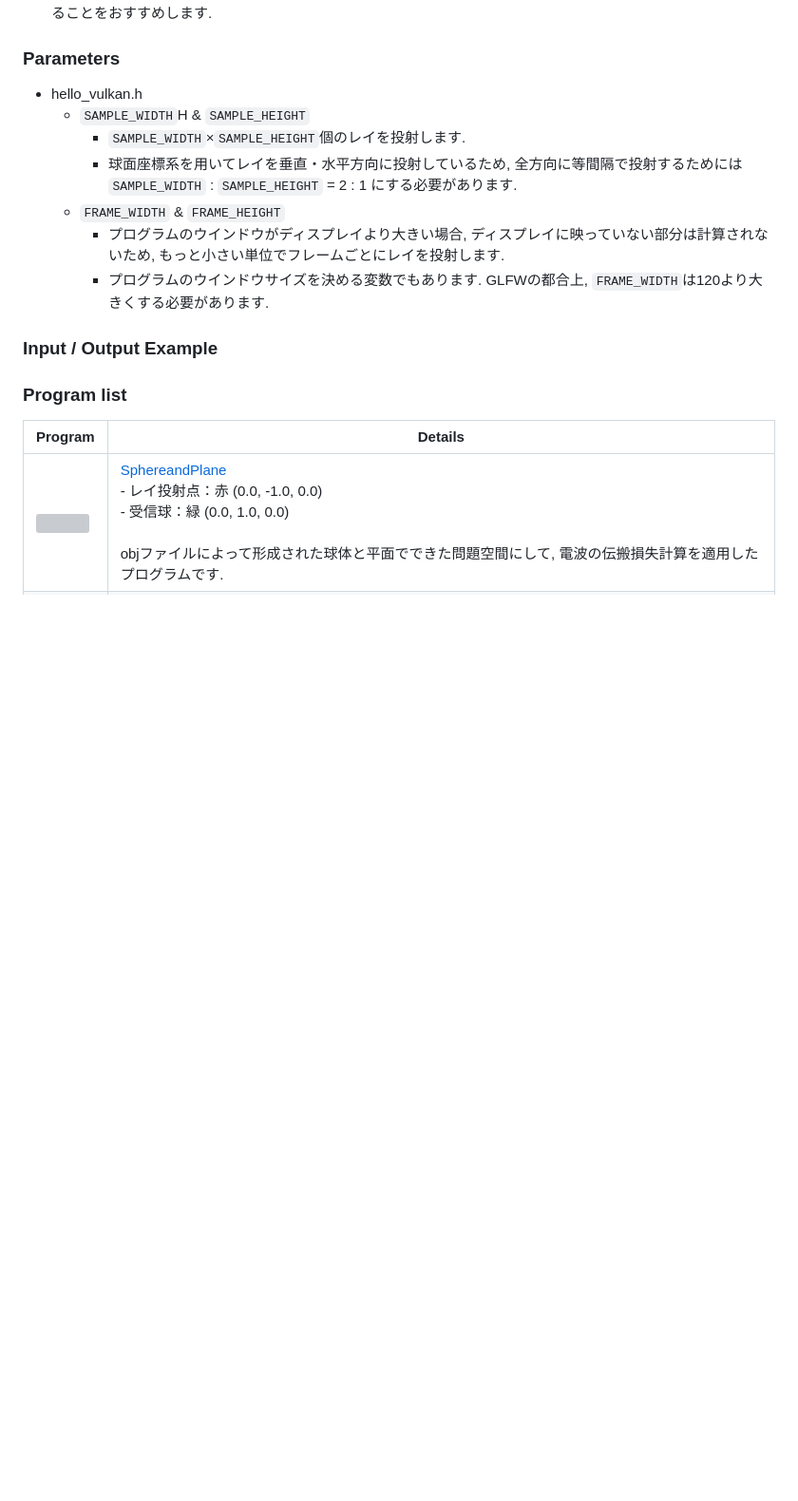
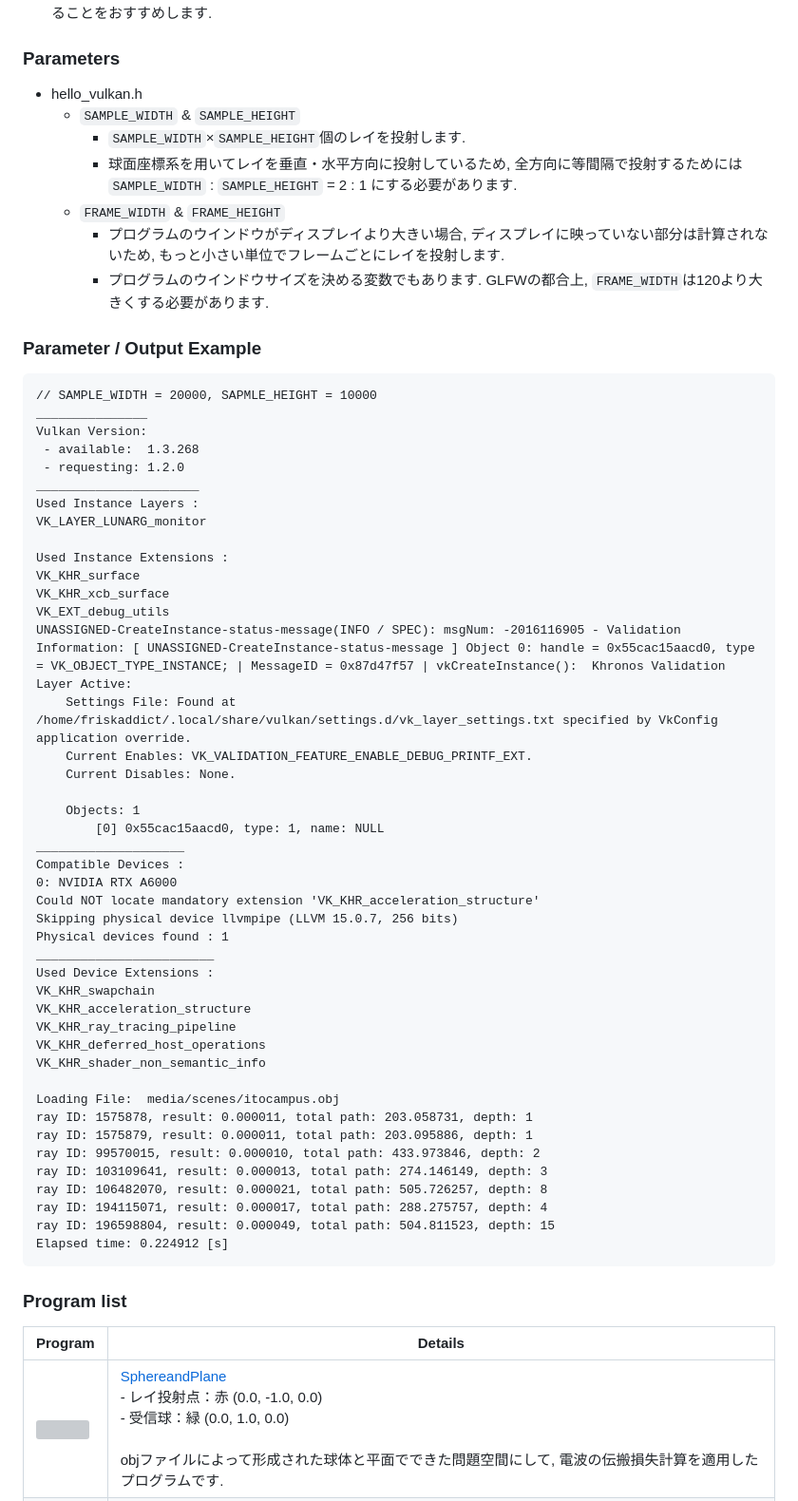
Before and after one commit to junecpct/RTRWPL_vulkan, a Markdown page: README.md, the part around the change. Shown: that part at 95% size. GitHub-like rendering; blank space fills up the shorter version; grey boxes are pictures that could not be loaded.

````diff
--- a/README.md
+++ b/README.md
@@ -14,7 +14,7 @@
 
 ### Parameters
 - hello_vulkan.h
-  - `SAMPLE_WIDTH`H & `SAMPLE_HEIGHT`
+  - `SAMPLE_WIDTH` & `SAMPLE_HEIGHT`
     - `SAMPLE_WIDTH`×`SAMPLE_HEIGHT`個のレイを投射します.
     - 球面座標系を用いてレイを垂直・水平方向に投射しているため, 全方向に等間隔で投射するためには<br>`SAMPLE_WIDTH` : `SAMPLE_HEIGHT` = 2 : 1 にする必要があります.
   - `FRAME_WIDTH` & `FRAME_HEIGHT`
@@ -22,7 +22,52 @@
     - プログラムのウインドウサイズを決める変数でもあります. GLFWの都合上, `FRAME_WIDTH`は120より大きくする必要があります.
 
 
-### Input / Output Example
+### Parameter / Output Example
+```
+// SAMPLE_WIDTH = 20000, SAPMLE_HEIGHT = 10000
+_______________
+Vulkan Version:
+ - available:  1.3.268
+ - requesting: 1.2.0
+______________________
+Used Instance Layers :
+VK_LAYER_LUNARG_monitor
+
+Used Instance Extensions :
+VK_KHR_surface
+VK_KHR_xcb_surface
+VK_EXT_debug_utils
+UNASSIGNED-CreateInstance-status-message(INFO / SPEC): msgNum: -2016116905 - Validation Information: [ UNASSIGNED-CreateInstance-status-message ] Object 0: handle = 0x55cac15aacd0, type = VK_OBJECT_TYPE_INSTANCE; | MessageID = 0x87d47f57 | vkCreateInstance():  Khronos Validation Layer Active:
+    Settings File: Found at /home/friskaddict/.local/share/vulkan/settings.d/vk_layer_settings.txt specified by VkConfig application override.
+    Current Enables: VK_VALIDATION_FEATURE_ENABLE_DEBUG_PRINTF_EXT.
+    Current Disables: None.
+
+    Objects: 1
+        [0] 0x55cac15aacd0, type: 1, name: NULL
+____________________
+Compatible Devices :
+0: NVIDIA RTX A6000
+Could NOT locate mandatory extension 'VK_KHR_acceleration_structure'
+Skipping physical device llvmpipe (LLVM 15.0.7, 256 bits)
+Physical devices found : 1
+________________________
+Used Device Extensions :
+VK_KHR_swapchain
+VK_KHR_acceleration_structure
+VK_KHR_ray_tracing_pipeline
+VK_KHR_deferred_host_operations
+VK_KHR_shader_non_semantic_info
+
+Loading File:  media/scenes/itocampus.obj
+ray ID: 1575878, result: 0.000011, total path: 203.058731, depth: 1
+ray ID: 1575879, result: 0.000011, total path: 203.095886, depth: 1
+ray ID: 99570015, result: 0.000010, total path: 433.973846, depth: 2
+ray ID: 103109641, result: 0.000013, total path: 274.146149, depth: 3
+ray ID: 106482070, result: 0.000021, total path: 505.726257, depth: 8
+ray ID: 194115071, result: 0.000017, total path: 288.275757, depth: 4
+ray ID: 196598804, result: 0.000049, total path: 504.811523, depth: 15
+Elapsed time: 0.224912 [s]
+```
 
 ### Program list
 Program | Details
````
